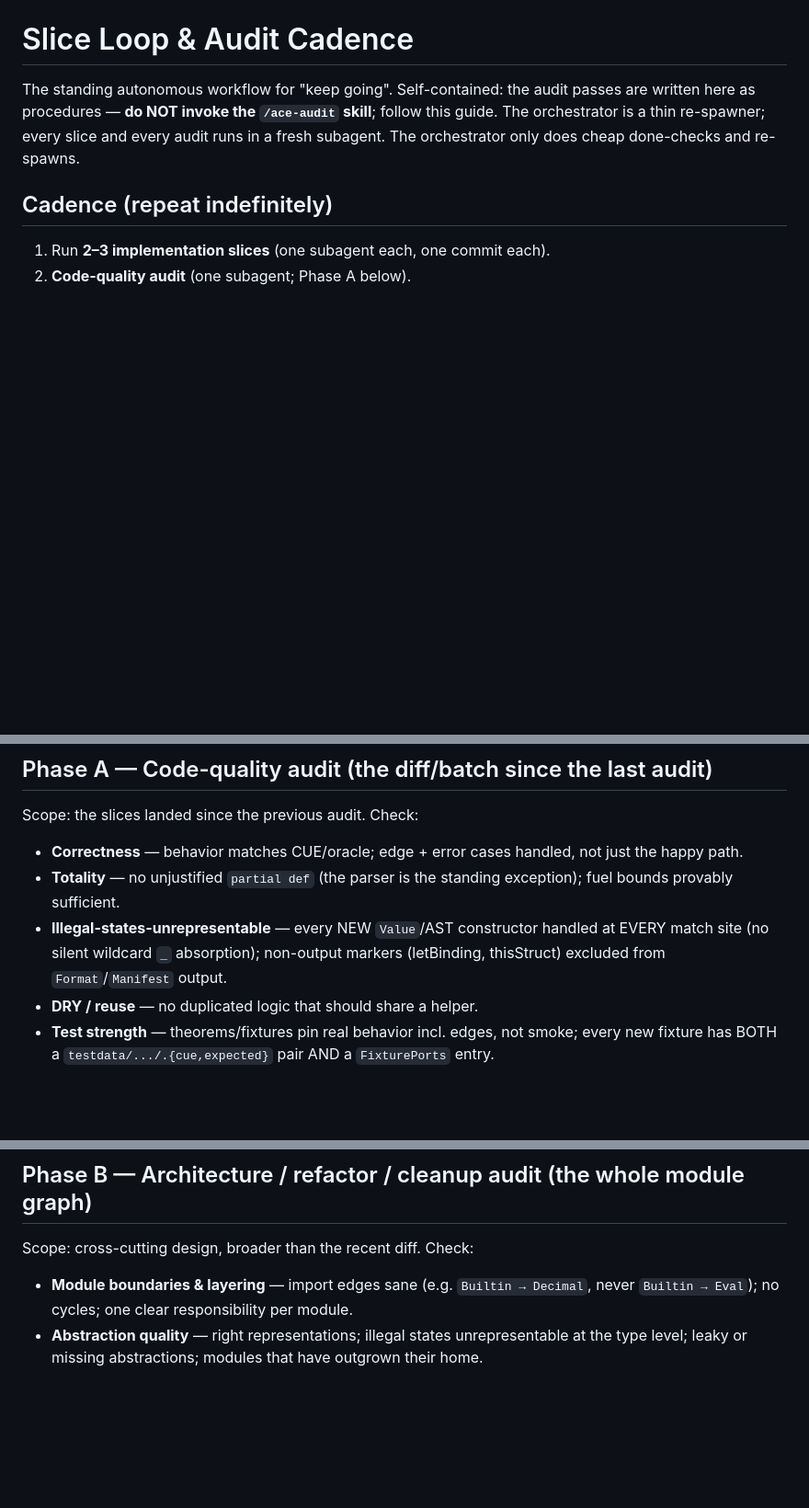
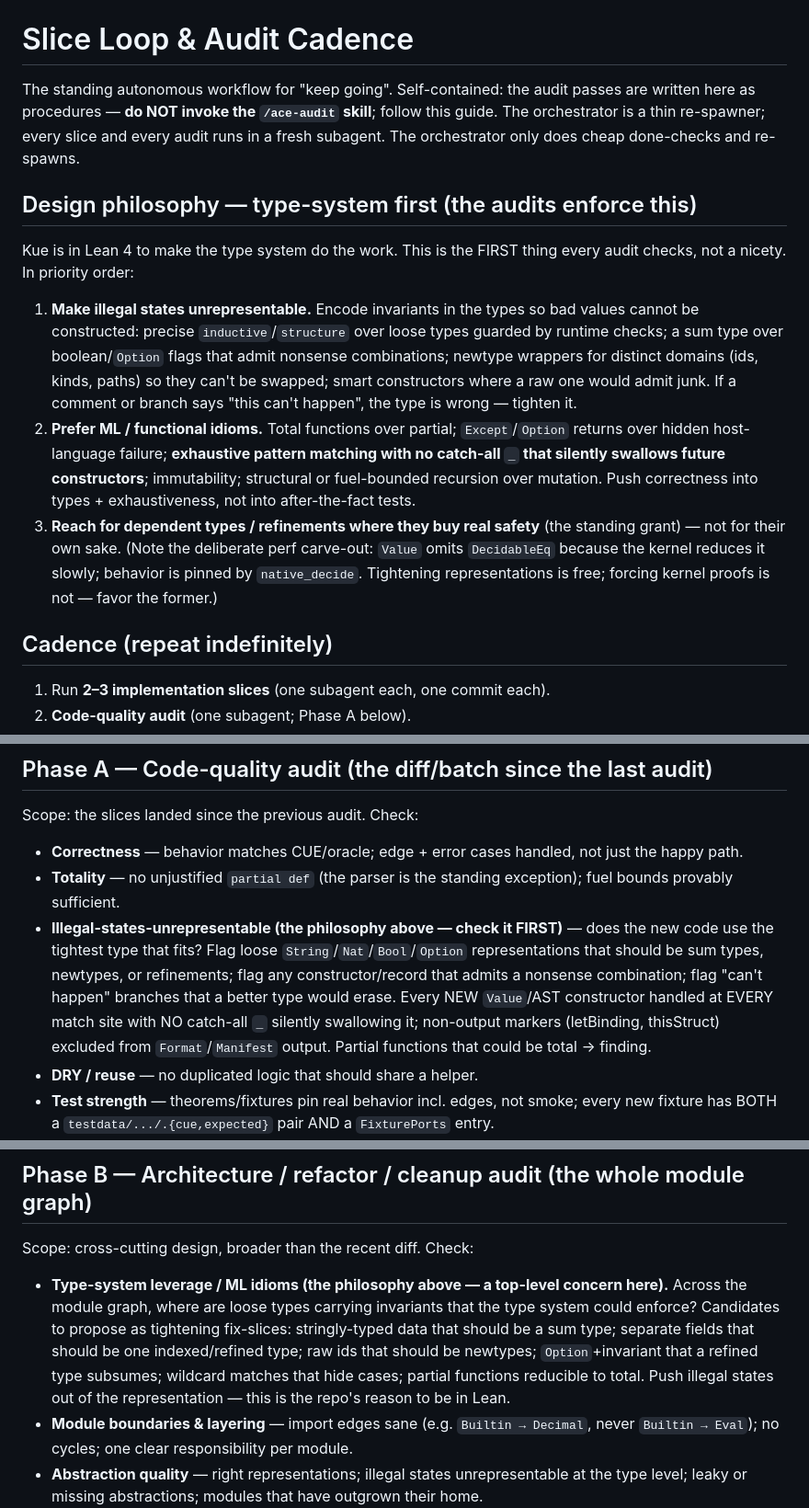
Before and after one commit to chakrit/kue, a Markdown page: docs/guides/slice-loop.md, 3 parts joined by grey strips. Shown at 92% size. Drawn GitHub-style; blank space fills up the shorter version.

Commit message:
Audit philosophy: type-system first (illegal states unrepresentable + ML idioms)
Operationalize the standing 'Lean into Lean 4' grant into the audit cadence: a
new top-level design-philosophy section the audits check first, a strengthened
Phase A illegal-states criterion (flag loose String/Nat/Bool/Option reps,
nonsense-admitting constructors, partial-that-could-be-total), and a Phase B
type-system-leverage criterion proposing representation-tightening fix-slices.
Carves out the deliberate DecidableEq/native_decide perf decision.

Co-Authored-By: Claude Opus 4.8 (1M context) <noreply@anthropic.com>

```diff
--- a/docs/guides/slice-loop.md
+++ b/docs/guides/slice-loop.md
@@ -4,6 +4,28 @@ The standing autonomous workflow for "keep going". Self-contained: the audit pas
 written here as procedures — **do NOT invoke the `/ace-audit` skill**; follow this guide.
 The orchestrator is a thin re-spawner; every slice and every audit runs in a fresh
 subagent. The orchestrator only does cheap done-checks and re-spawns.
+
+## Design philosophy — type-system first (the audits enforce this)
+
+Kue is in Lean 4 to make the type system do the work. This is the FIRST thing every audit
+checks, not a nicety. In priority order:
+
+1. **Make illegal states unrepresentable.** Encode invariants in the types so bad values
+   cannot be constructed: precise `inductive`/`structure` over loose types guarded by
+   runtime checks; a sum type over boolean/`Option` flags that admit nonsense
+   combinations; newtype wrappers for distinct domains (ids, kinds, paths) so they can't
+   be swapped; smart constructors where a raw one would admit junk. If a comment or branch
+   says "this can't happen", the type is wrong — tighten it.
+2. **Prefer ML / functional idioms.** Total functions over partial; `Except`/`Option`
+   returns over hidden host-language failure; **exhaustive pattern matching with no
+   catch-all `_` that silently swallows future constructors**; immutability; structural or
+   fuel-bounded recursion over mutation. Push correctness into types + exhaustiveness, not
+   into after-the-fact tests.
+3. **Reach for dependent types / refinements where they buy real safety** (the standing
+   grant) — not for their own sake. (Note the deliberate perf carve-out: `Value` omits
+   `DecidableEq` because the kernel reduces it slowly; behavior is pinned by
+   `native_decide`. Tightening representations is free; forcing kernel proofs is not —
+   favor the former.)
 
 ## Cadence (repeat indefinitely)
 
@@ -39,9 +61,13 @@ Scope: the slices landed since the previous audit. Check:
   happy path.
 - **Totality** — no unjustified `partial def` (the parser is the standing exception);
   fuel bounds provably sufficient.
-- **Illegal-states-unrepresentable** — every NEW `Value`/AST constructor handled at EVERY
-  match site (no silent wildcard `_` absorption); non-output markers (letBinding,
-  thisStruct) excluded from `Format`/`Manifest` output.
+- **Illegal-states-unrepresentable (the philosophy above — check it FIRST)** — does the
+  new code use the tightest type that fits? Flag loose `String`/`Nat`/`Bool`/`Option`
+  representations that should be sum types, newtypes, or refinements; flag any
+  constructor/record that admits a nonsense combination; flag "can't happen" branches that
+  a better type would erase. Every NEW `Value`/AST constructor handled at EVERY match site
+  with NO catch-all `_` silently swallowing it; non-output markers (letBinding, thisStruct)
+  excluded from `Format`/`Manifest` output. Partial functions that could be total → finding.
 - **DRY / reuse** — no duplicated logic that should share a helper.
 - **Test strength** — theorems/fixtures pin real behavior incl. edges, not smoke; every
   new fixture has BOTH a `testdata/.../.{cue,expected}` pair AND a `FixturePorts` entry.
@@ -54,6 +80,13 @@ you do, re-run the full verify gate and commit.
 ## Phase B — Architecture / refactor / cleanup audit (the whole module graph)
 
 Scope: cross-cutting design, broader than the recent diff. Check:
+- **Type-system leverage / ML idioms (the philosophy above — a top-level concern here).**
+  Across the module graph, where are loose types carrying invariants that the type system
+  could enforce? Candidates to propose as tightening fix-slices: stringly-typed data that
+  should be a sum type; separate fields that should be one indexed/refined type; raw ids
+  that should be newtypes; `Option`+invariant that a refined type subsumes; wildcard
+  matches that hide cases; partial functions reducible to total. Push illegal states out
+  of the representation — this is the repo's reason to be in Lean.
 - **Module boundaries & layering** — import edges sane (e.g. `Builtin → Decimal`, never
   `Builtin → Eval`); no cycles; one clear responsibility per module.
 - **Abstraction quality** — right representations; illegal states unrepresentable at the
```
